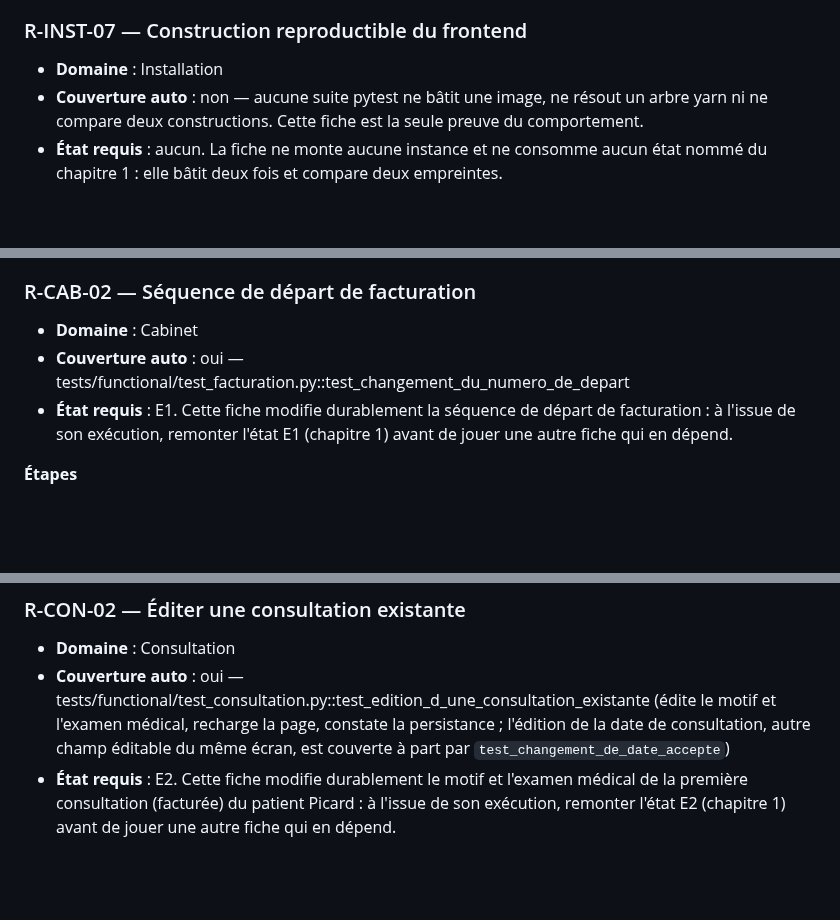
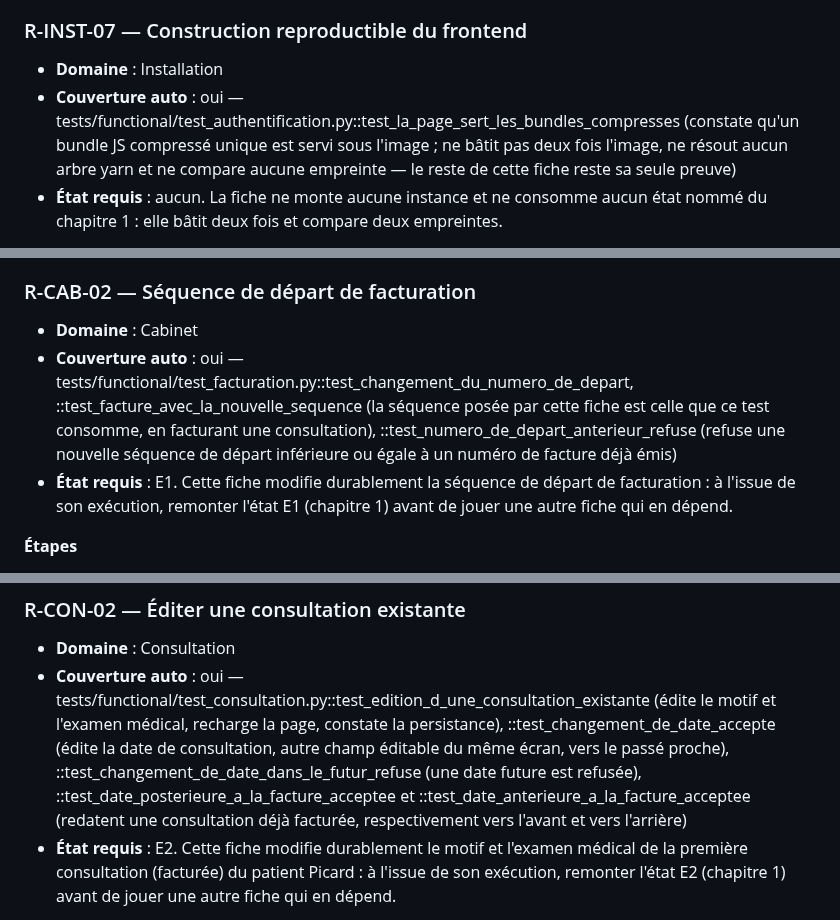
Before and after one commit to githubf-tfr/libreosteo, a Markdown page: docs/recette.md, 3 parts joined by grey strips. Drawn GitHub-style; blank space fills up the shorter version.

Commit message:
docs: rattacher les 14 tests fonctionnels qu'aucune fiche ne nommait

```diff
--- a/docs/recette.md
+++ b/docs/recette.md
@@ -716,8 +716,10 @@ l'application sait la resérialiser — et le seul geste qui la rende sûre,
 ### R-INST-07 — Construction reproductible du frontend
 
 - **Domaine** : Installation
-- **Couverture auto** : non — aucune suite pytest ne bâtit une image, ne résout un arbre
-  yarn ni ne compare deux constructions. Cette fiche est la seule preuve du comportement.
+- **Couverture auto** : oui — tests/functional/test_authentification.py::test_la_page_sert_les_bundles_compresses
+  (constate qu'un bundle JS compressé unique est servi sous l'image ; ne bâtit pas
+  deux fois l'image, ne résout aucun arbre yarn et ne compare aucune empreinte — le
+  reste de cette fiche reste sa seule preuve)
 - **État requis** : aucun. La fiche ne monte aucune instance et ne consomme aucun état
   nommé du chapitre 1 : elle bâtit deux fois et compare deux empreintes.
 
@@ -935,7 +939,11 @@ et l'étape 4 qui le vérifie en le retirant, qui en fait un contrat.
 ### R-CAB-02 — Séquence de départ de facturation
 
 - **Domaine** : Cabinet
-- **Couverture auto** : oui — tests/functional/test_facturation.py::test_changement_du_numero_de_depart
+- **Couverture auto** : oui — tests/functional/test_facturation.py::test_changement_du_numero_de_depart,
+  ::test_facture_avec_la_nouvelle_sequence (la séquence posée par cette fiche est
+  celle que ce test consomme, en facturant une consultation), ::test_numero_de_depart_anterieur_refuse
+  (refuse une nouvelle séquence de départ inférieure ou égale à un numéro de facture
+  déjà émis)
 - **État requis** : E1. Cette fiche modifie durablement la séquence de départ de
   facturation : à l'issue de son exécution, remonter l'état E1 (chapitre 1) avant de
   jouer une autre fiche qui en dépend.
@@ -1383,9 +1397,12 @@ existante ne couvrait la casse.
 
 - **Domaine** : Consultation
 - **Couverture auto** : oui — tests/functional/test_consultation.py::test_edition_d_une_consultation_existante
-  (édite le motif et l'examen médical, recharge la page, constate la persistance ;
-  l'édition de la date de consultation, autre champ éditable du même écran, est
-  couverte à part par `test_changement_de_date_accepte`)
+  (édite le motif et l'examen médical, recharge la page, constate la persistance),
+  ::test_changement_de_date_accepte (édite la date de consultation, autre champ
+  éditable du même écran, vers le passé proche), ::test_changement_de_date_dans_le_futur_refuse
+  (une date future est refusée), ::test_date_posterieure_a_la_facture_acceptee et
+  ::test_date_anterieure_a_la_facture_acceptee (redatent une consultation déjà
+  facturée, respectivement vers l'avant et vers l'arrière)
 - **État requis** : E2. Cette fiche modifie durablement le motif et l'examen médical
   de la première consultation (facturée) du patient Picard : à l'issue de son
   exécution, remonter l'état E2 (chapitre 1) avant de jouer une autre fiche qui en
```
Also changed, not shown: other parts of docs/recette.md (+27 -6 lines).
